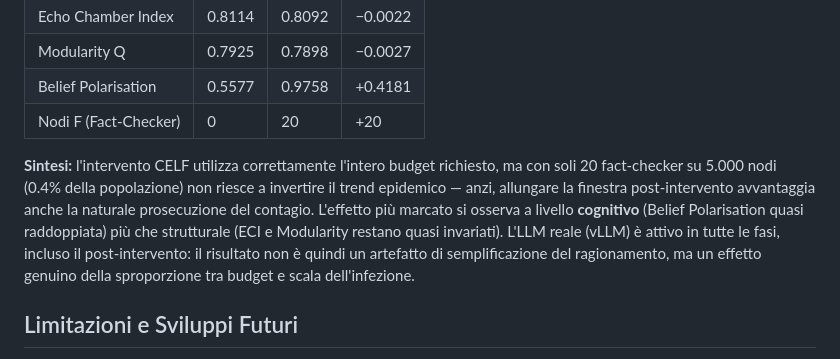
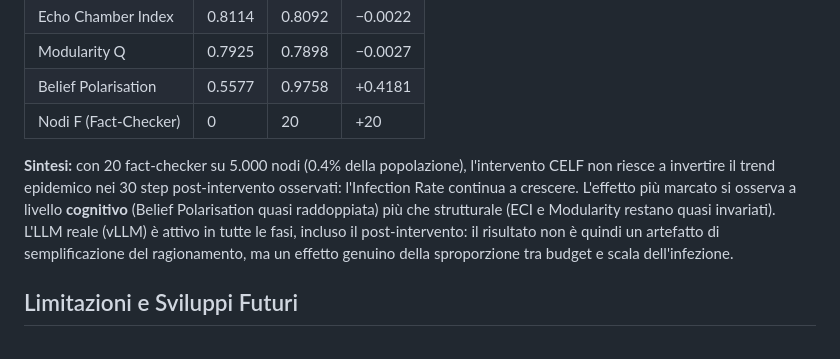
Before and after one commit to stefaano19/progettoASM, a Markdown page: README.md, the part around the change. Rendered like a GitHub page.

Commit message:
Fix: update CELF intervention summary for clarity on fact-checker effectiveness

```diff
--- a/README.md
+++ b/README.md
@@ -199,7 +199,7 @@ Seleziona tramite l'algoritmo **CELF** i nodi ottimali per massimizzare la diffu
 | Belief Polarisation | 0.5577 | 0.9758 | +0.4181 |
 | Nodi F (Fact-Checker) | 0 | 20 | +20 |
 
-**Sintesi:** l'intervento CELF utilizza correttamente l'intero budget richiesto, ma con soli 20 fact-checker su 5.000 nodi (0.4% della popolazione) non riesce a invertire il trend epidemico — anzi, allungare la finestra post-intervento avvantaggia anche la naturale prosecuzione del contagio. L'effetto più marcato si osserva a livello **cognitivo** (Belief Polarisation quasi raddoppiata) più che strutturale (ECI e Modularity restano quasi invariati). L'LLM reale (vLLM) è attivo in tutte le fasi, incluso il post-intervento: il risultato non è quindi un artefatto di semplificazione del ragionamento, ma un effetto genuino della sproporzione tra budget e scala dell'infezione.
+**Sintesi:** con 20 fact-checker su 5.000 nodi (0.4% della popolazione), l'intervento CELF non riesce a invertire il trend epidemico nei 30 step post-intervento osservati: l'Infection Rate continua a crescere. L'effetto più marcato si osserva a livello **cognitivo** (Belief Polarisation quasi raddoppiata) più che strutturale (ECI e Modularity restano quasi invariati). L'LLM reale (vLLM) è attivo in tutte le fasi, incluso il post-intervento: il risultato non è quindi un artefatto di semplificazione del ragionamento, ma un effetto genuino della sproporzione tra budget e scala dell'infezione.
 
 ## Limitazioni e Sviluppi Futuri
 
```
